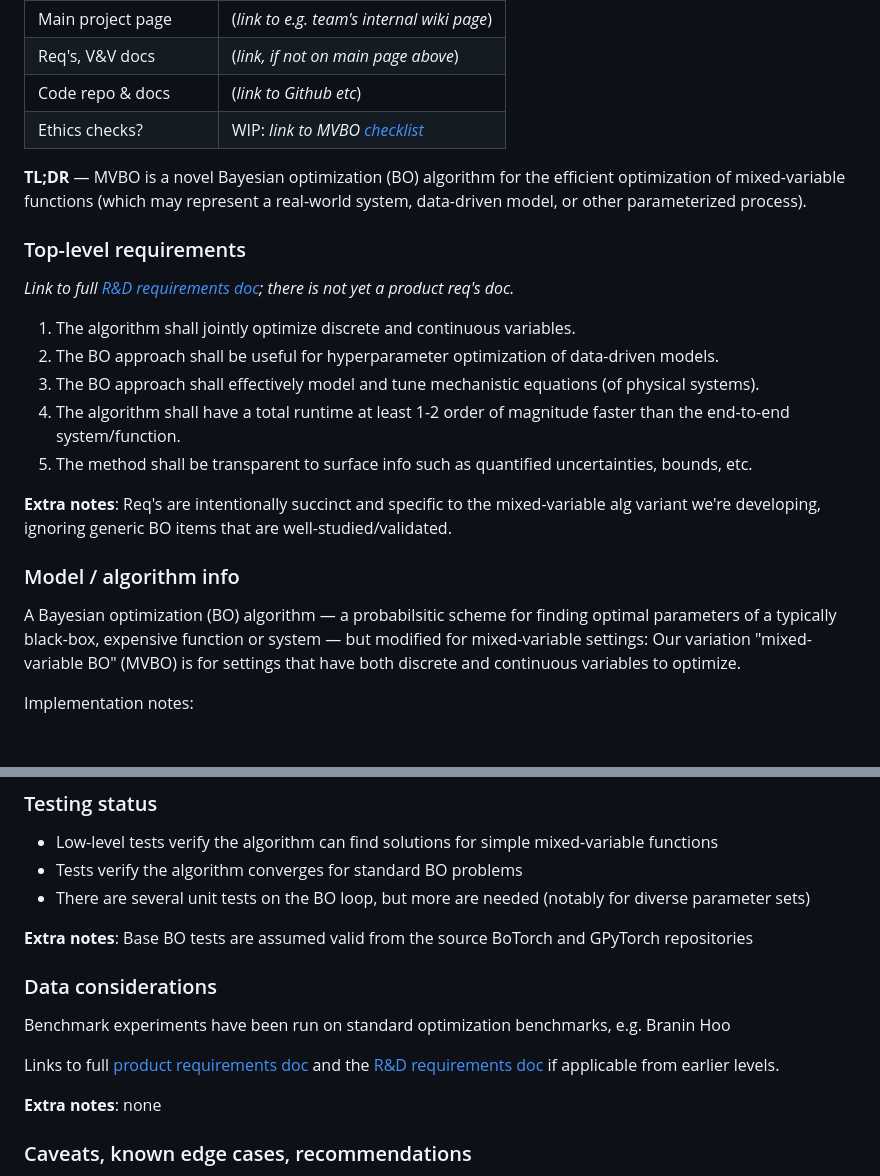
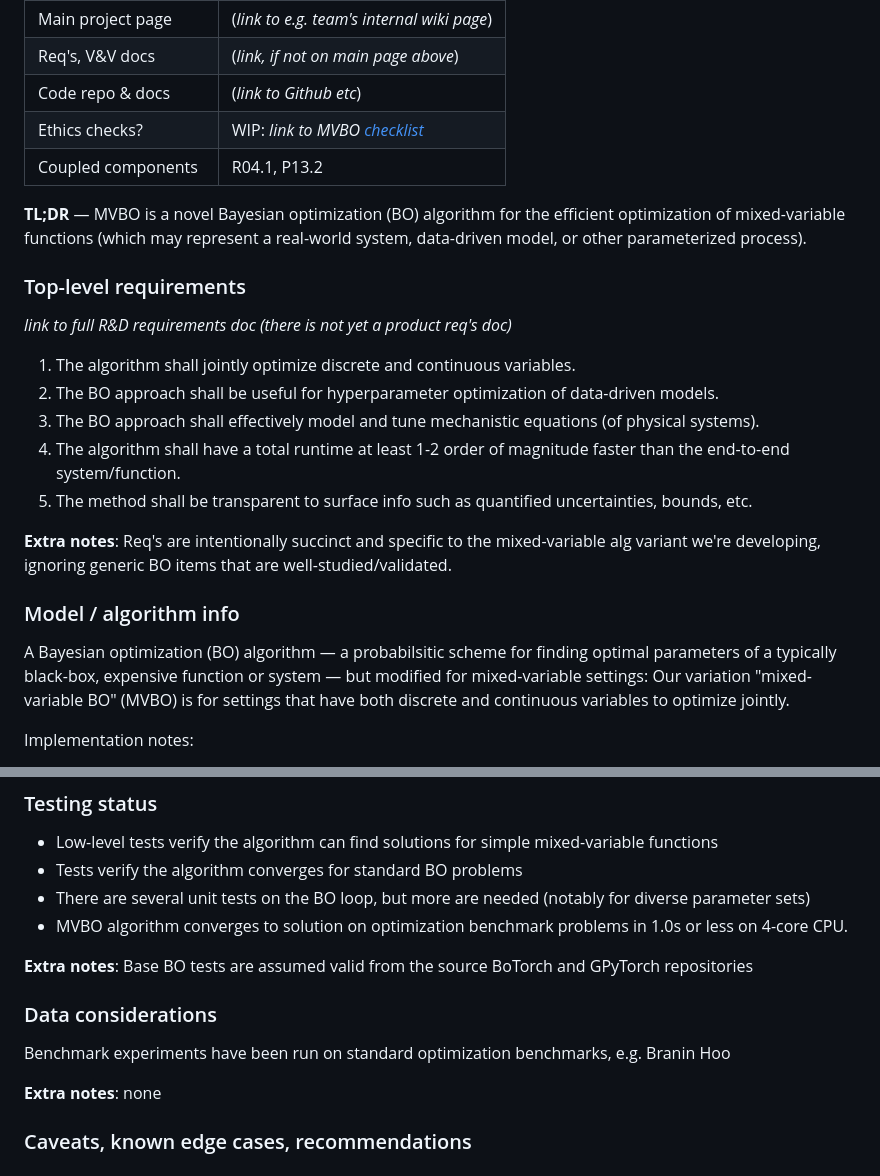
Before and after one commit to ai-infrastructure-alliance/mltrl, a Markdown page: examples/mltrl_card_BO_level4.md, 2 parts joined by grey strips. GitHub-like rendering; blank space fills up the shorter version.

```diff
--- a/examples/mltrl_card_BO_level4.md
+++ b/examples/mltrl_card_BO_level4.md
@@ -10,6 +10,7 @@
 | Req's, V&V docs         | (*link, if not on main page above*)   |
 | Code repo & docs        | (*link to Github etc*)   |
 | Ethics checks?          | WIP: *link to MVBO [checklist](../ethics_checklist.md)*   |
+| Coupled components      | R04.1, P13.2         |
 
 
 [^1]: Note the ID convention shown is arbitrary — we use `R` for research, `02` for some index on the team's projects, and `1` for a version of the project.
@@ -19,7 +20,7 @@
 
 ### Top-level requirements
 
-*Link to full [R&D requirements doc](); there is not yet a product req's doc.*
+*link to full R&D requirements doc (there is not yet a product req's doc)*
 
 1. The algorithm shall jointly optimize discrete and continuous variables.
 2. The BO approach shall be useful for hyperparameter optimization of data-driven models.
@@ -32,7 +33,7 @@
 
 ### Model / algorithm info
 
-A Bayesian optimization (BO) algorithm — a probabilsitic scheme for finding optimal parameters of a typically black-box, expensive function or system — but modified for mixed-variable settings: Our variation "mixed-variable BO" (MVBO) is for settings that have both discrete and continuous variables to optimize.
+A Bayesian optimization (BO) algorithm — a probabilsitic scheme for finding optimal parameters of a typically black-box, expensive function or system — but modified for mixed-variable settings: Our variation "mixed-variable BO" (MVBO) is for settings that have both discrete and continuous variables to optimize jointly.
 
 Implementation notes:
 
@@ -58,6 +59,7 @@ Implementation notes:
 - Low-level tests verify the algorithm can find solutions for simple mixed-variable functions
 - Tests verify the algorithm converges for standard BO problems
 - There are several unit tests on the BO loop, but more are needed (notably for diverse parameter sets)
+- MVBO algorithm converges to solution on optimization benchmark problems in 1.0s or less on 4-core CPU.
 
 **Extra notes**: Base BO tests are assumed valid from the source BoTorch and GPyTorch repositories
 
@@ -66,7 +68,13 @@ Implementation notes:
 
 Benchmark experiments have been run on standard optimization benchmarks, e.g. Branin Hoo
 
-Links to full [product requirements doc]() and the [R&D requirements doc]() if applicable from earlier levels.
+
+
+
+
+
+
+
 
 **Extra notes**: none
 
```
Also changed, not shown: examples/mltrl_card_BO_level8.md (added, +65 -0 lines), mltrl_card.md (+7 -6 lines), examples/example-BO-flowchart.png (added).
